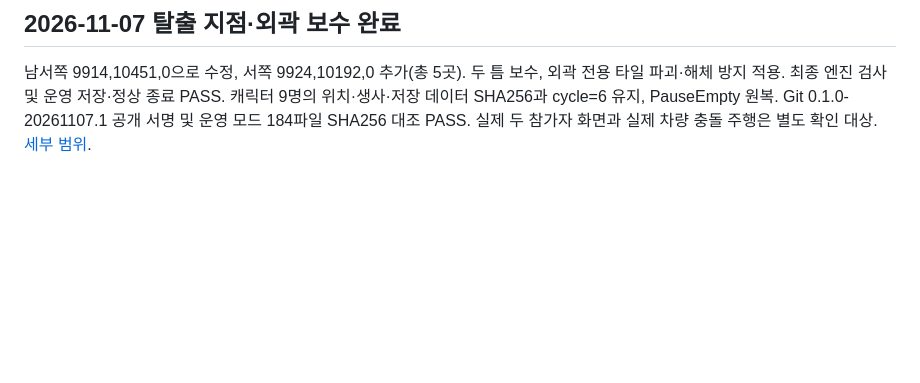
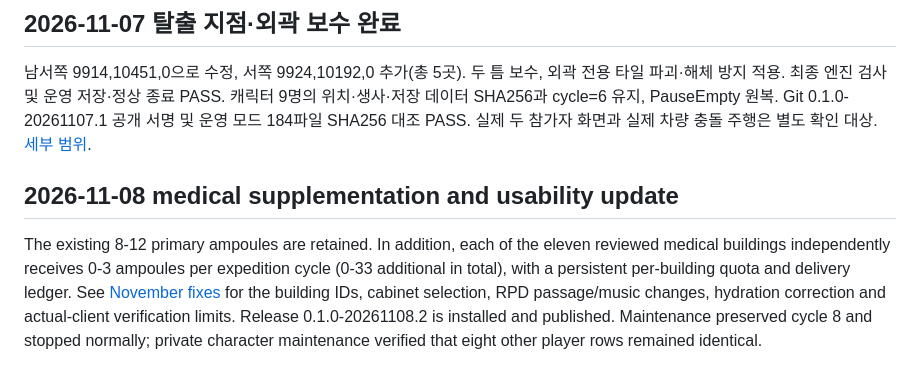
Before and after one commit to opium68/ZomboidKnightsDan, a Markdown page: RACCOON-LIVE-TEST.md, the part around the change. Drawn GitHub-style; blank space fills up the shorter version.

Commit message:
Synchronize medical supplementation and maintenance verification notes

```diff
--- a/RACCOON-LIVE-TEST.md
+++ b/RACCOON-LIVE-TEST.md
@@ -122,3 +122,7 @@ Git 공개 배포 검증 완료: 0.1.0-20261106.5. 기존 런처가 사용하는
 ## 2026-11-07 탈출 지점·외곽 보수 완료
 
 남서쪽 9914,10451,0으로 수정, 서쪽 9924,10192,0 추가(총 5곳). 두 틈 보수, 외곽 전용 타일 파괴·해체 방지 적용. 최종 엔진 검사 및 운영 저장·정상 종료 PASS. 캐릭터 9명의 위치·생사·저장 데이터 SHA256과 cycle=6 유지, PauseEmpty 원복. Git 0.1.0-20261107.1 공개 서명 및 운영 모드 184파일 SHA256 대조 PASS. 실제 두 참가자 화면과 실제 차량 충돌 주행은 별도 확인 대상. [세부 범위](https://github.com/opium68/ZomboidKnightsDan/blob/main/docs/RACCOON-BOUNDARY-20261107.md).
+
+## 2026-11-08 medical supplementation and usability update
+
+The existing 8-12 primary ampoules are retained. In addition, each of the eleven reviewed medical buildings independently receives 0-3 ampoules per expedition cycle (0-33 additional in total), with a persistent per-building quota and delivery ledger. See [November fixes](NOVEMBER-FIXES-20261108.md) for the building IDs, cabinet selection, RPD passage/music changes, hydration correction and actual-client verification limits. Release 0.1.0-20261108.2 is installed and published. Maintenance preserved cycle 8 and stopped normally; private character maintenance verified that eight other player rows remained identical.
```
Also changed, not shown: docs/RACCOON-EXPEDITION-FEASIBILITY-20261101.md (+4 -0 lines), docs/RACCOON-LIVE-TEST-20261104.md (added, +128 -0 lines).
